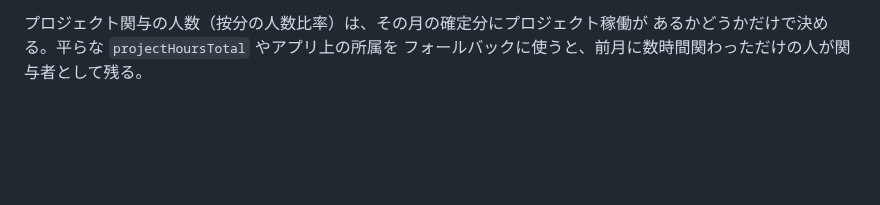
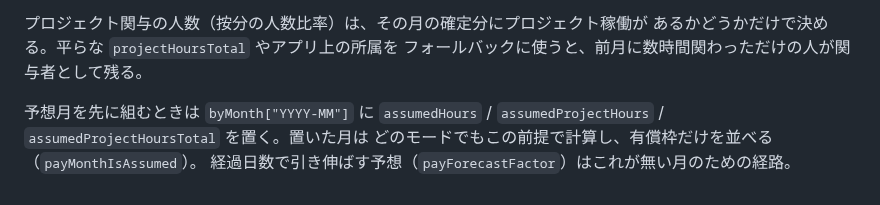
Before and after one commit to kitamura104toshi-cyber/rvss-org, a Markdown page: CLAUDE.md, the part around the change. Rendered like a GitHub page; blank space fills up the shorter version.

Commit message:
Note how an assumed month is set up
Co-Authored-By: Claude Opus 5 <noreply@anthropic.com>

```diff
--- a/CLAUDE.md
+++ b/CLAUDE.md
@@ -94,3 +94,8 @@ cron は日付 `28-31` で仕掛け、日本時間が1日のときだけ実行
 プロジェクト関与の人数（按分の人数比率）は、その月の確定分にプロジェクト稼働が
 あるかどうかだけで決める。平らな `projectHoursTotal` やアプリ上の所属を
 フォールバックに使うと、前月に数時間関わっただけの人が関与者として残る。
+
+予想月を先に組むときは `byMonth["YYYY-MM"]` に `assumedHours` /
+`assumedProjectHours` / `assumedProjectHoursTotal` を置く。置いた月は
+どのモードでもこの前提で計算し、有償枠だけを並べる（`payMonthIsAssumed`）。
+経過日数で引き伸ばす予想（`payForecastFactor`）はこれが無い月のための経路。
```
